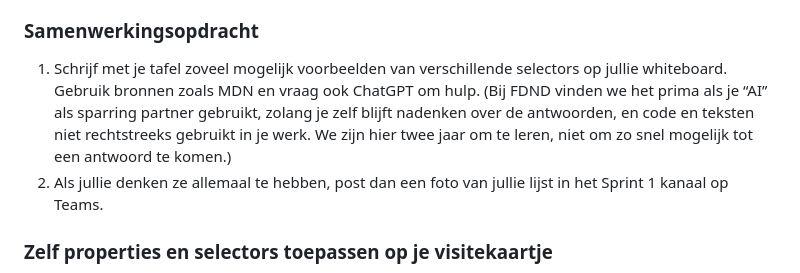
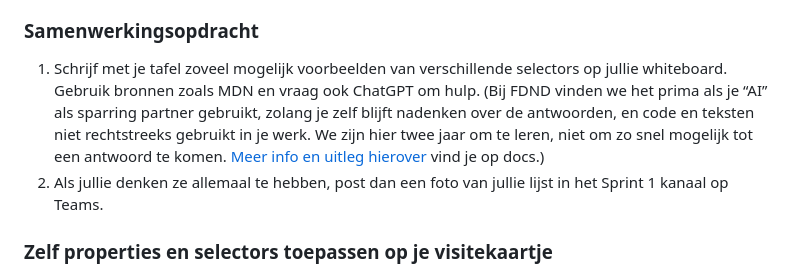
Before and after one commit to fdnd-task/your-tribe-profile-card, a Markdown page: docs/css-basics-properties-en-selectors.md, the part around the change. GitHub-like rendering.

```diff
--- a/docs/css-basics-properties-en-selectors.md
+++ b/docs/css-basics-properties-en-selectors.md
@@ -44,7 +44,7 @@ Hierna krijg je de developer tools van je browser te zien. Die van Firefox zien
 
 ### Samenwerkingsopdracht
 
-1. Schrijf met je tafel zoveel mogelijk voorbeelden van verschillende selectors op jullie whiteboard. Gebruik bronnen zoals MDN en vraag ook ChatGPT om hulp. (Bij FDND vinden we het prima als je “AI” als sparring partner gebruikt, zolang je zelf blijft nadenken over de antwoorden, en code en teksten niet rechtstreeks gebruikt in je werk. We zijn hier twee jaar om te leren, niet om zo snel mogelijk tot een antwoord te komen.)
+1. Schrijf met je tafel zoveel mogelijk voorbeelden van verschillende selectors op jullie whiteboard. Gebruik bronnen zoals MDN en vraag ook ChatGPT om hulp. (Bij FDND vinden we het prima als je “AI” als sparring partner gebruikt, zolang je zelf blijft nadenken over de antwoorden, en code en teksten niet rechtstreeks gebruikt in je werk. We zijn hier twee jaar om te leren, niet om zo snel mogelijk tot een antwoord te komen. [Meer info en uitleg hierover](https://docs.fdnd.nl/onderwijs.html#hoe-ai-niet-te-gebruiken) vind je op docs.)
 2. Als jullie denken ze allemaal te hebben, post dan een foto van jullie lijst in het Sprint 1 kanaal op Teams.
 
 ### Zelf properties en selectors toepassen op je visitekaartje
```
